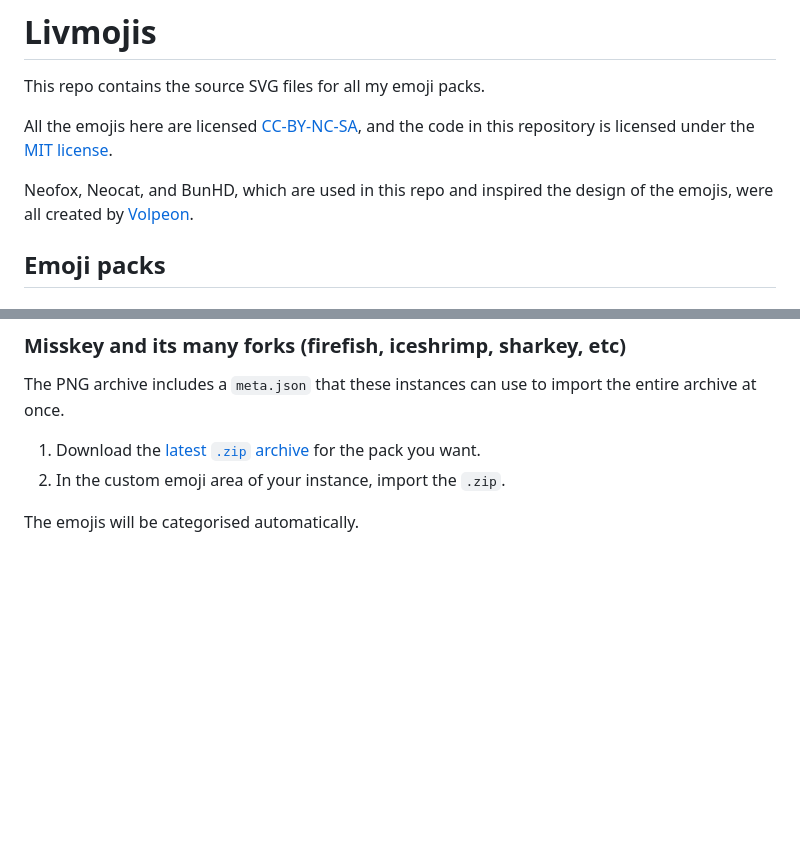
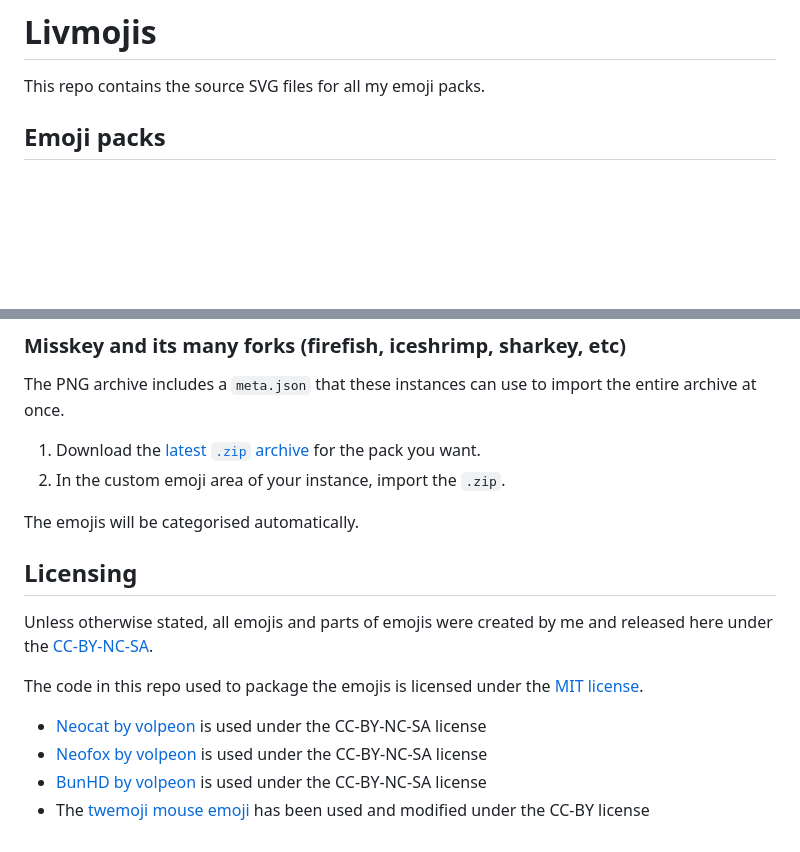
Before and after one commit to olivvybee/emojis, a Markdown page: README.md, 2 parts joined by grey strips. Rendered like a GitHub page; blank space fills up the shorter version.

Commit message:
Update licensing info in readme

```diff
--- a/README.md
+++ b/README.md
@@ -1,14 +1,6 @@
 # Livmojis
 
 This repo contains the source SVG files for all my emoji packs.
-
-All the emojis here are licensed
-[CC-BY-NC-SA](https://creativecommons.org/licenses/by-nc-sa/4.0/), and the code
-in this repository is licensed under the
-[MIT license](https://opensource.org/license/mit).
-
-Neofox, Neocat, and BunHD, which are used in this repo and inspired the design
-of the emojis, were all created by [Volpeon](https://volpeon.ink/emojis/).
 
 ## Emoji packs
 
@@ -106,3 +98,14 @@ the entire archive at once.
 2. In the custom emoji area of your instance, import the `.zip`.
 
 The emojis will be categorised automatically.
+
+## Licensing
+
+Unless otherwise stated, all emojis and parts of emojis were created by me and released here under the [CC-BY-NC-SA](https://creativecommons.org/licenses/by-nc-sa/4.0/).
+
+The code in this repo used to package the emojis is licensed under the [MIT license](https://opensource.org/license/mit).
+
+- [Neocat by volpeon](https://volpeon.ink/emojis/neocat/) is used under the CC-BY-NC-SA license
+- [Neofox by volpeon](https://volpeon.ink/emojis/neofox/) is used under the CC-BY-NC-SA license
+- [BunHD by volpeon](https://volpeon.ink/emojis/bunhd/) is used under the CC-BY-NC-SA license
+- The [twemoji mouse emoji](https://commons.wikimedia.org/wiki/File:Twemoji_1f401.svg) has been used and modified under the CC-BY license
```
